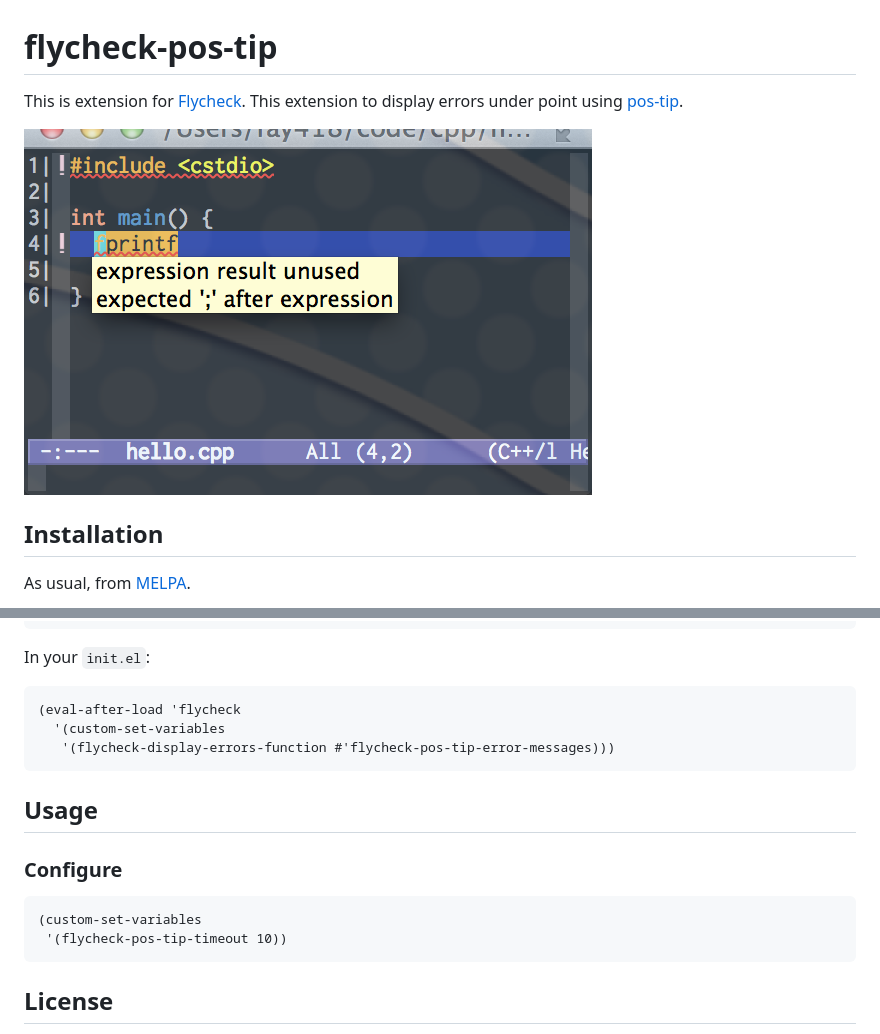
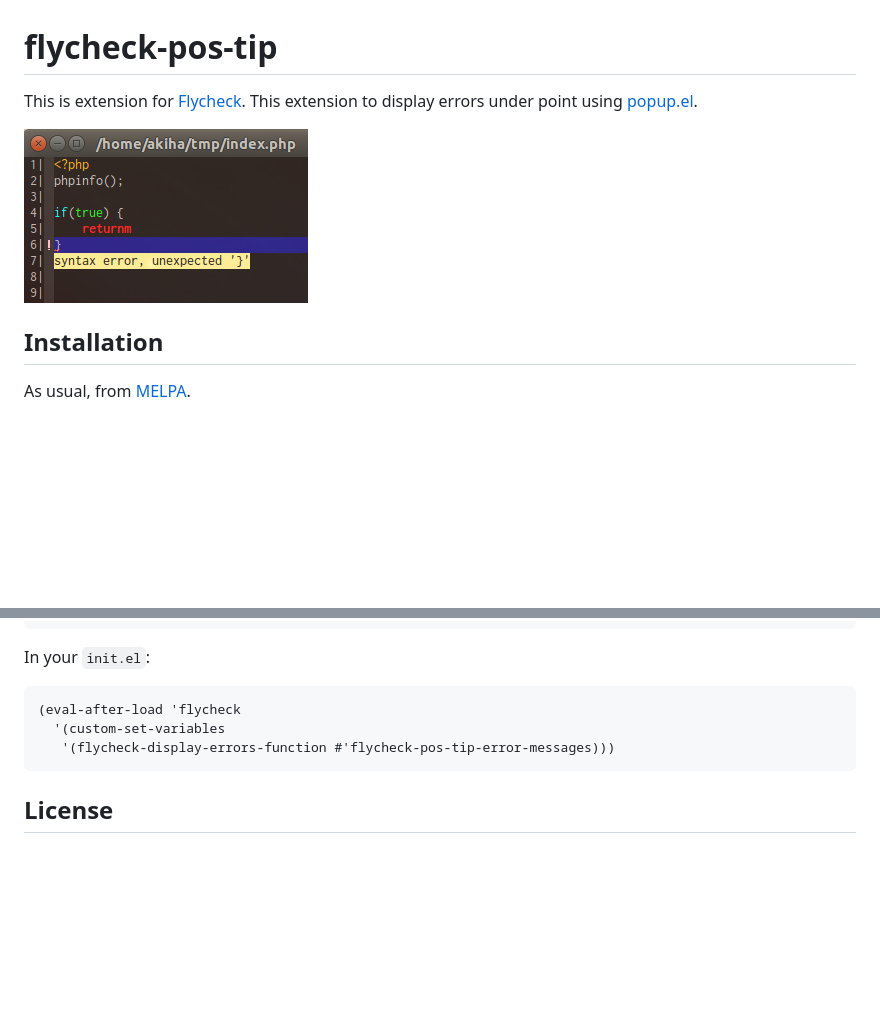
Before and after one commit to flycheck/flycheck-pos-tip, a Markdown page: README.md, 2 parts joined by grey strips. Rendered like a GitHub page; pictures changed too: screenshot.png; blank space fills up the shorter version.

Commit message:
Change tooltip library pos-tip to popup.

````diff
--- a/README.md
+++ b/README.md
@@ -1,7 +1,7 @@
 # flycheck-pos-tip
 
 This is extension for [Flycheck](https://github.com/flycheck/flycheck).
-This extension to display errors under point using [pos-tip](https://github.com/syohex/pos-tip).
+This extension to display errors under point using [popup.el](https://github.com/auto-complete/popup-el).
 
 ![Emacs Screenshot with flycheck-pos-tip](https://github.com/flycheck/flycheck-pos-tip/raw/master/screenshot.png)
 
@@ -26,15 +26,6 @@ In your `init.el`:
    '(flycheck-display-errors-function #'flycheck-pos-tip-error-messages)))
 ```
 
-## Usage
-
-### Configure
-
-```
-(custom-set-variables
- '(flycheck-pos-tip-timeout 10))
-```
-
 ## License
 
 This program is free software: you can redistribute it and/or modify it under
````
Also changed, not shown: 1 other file.
